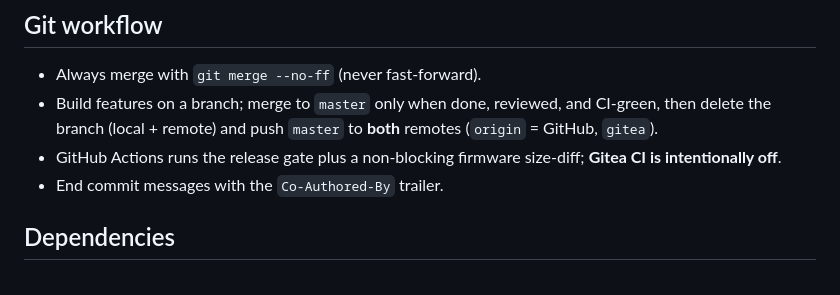
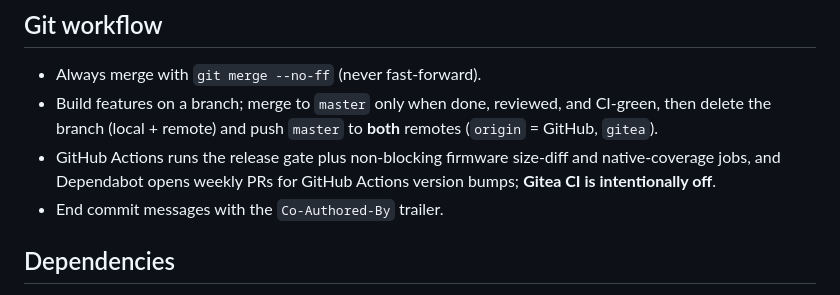
Before and after one commit to MrNoname3/CanSystems, a Markdown page: CLAUDE.md, the part around the change. Drawn GitHub-style.

Commit message:
docs: update CLAUDE.md CI line (coverage + Dependabot)
The CI note mentioned only size-diff; reflect the native-coverage job and the
GitHub Actions Dependabot added since.

Co-Authored-By: Claude Opus 4.8 <noreply@anthropic.com>

```diff
--- a/CLAUDE.md
+++ b/CLAUDE.md
@@ -42,7 +42,8 @@ The build must stay **warning-clean under `-Wall -Wextra -Werror`** — keep it
 - Build features on a branch; merge to `master` only when done, reviewed, and CI-green, then
   delete the branch (local + remote) and push `master` to **both** remotes
   (`origin` = GitHub, `gitea`).
-- GitHub Actions runs the release gate plus a non-blocking firmware size-diff; **Gitea CI is
+- GitHub Actions runs the release gate plus non-blocking firmware size-diff and native-coverage
+  jobs, and Dependabot opens weekly PRs for GitHub Actions version bumps; **Gitea CI is
   intentionally off**.
 - End commit messages with the `Co-Authored-By` trailer.
 
```
